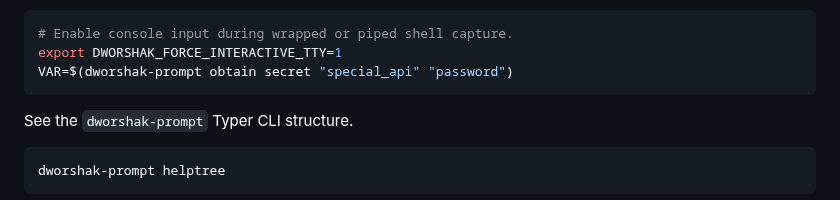
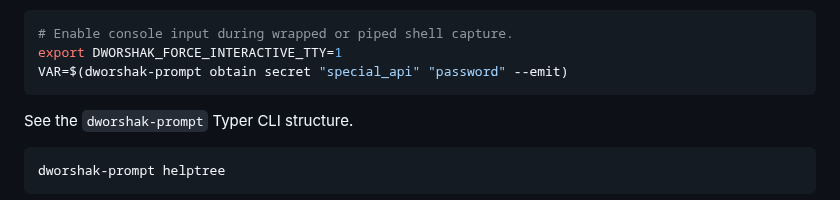
Before and after one commit to City-of-Memphis-Wastewater/dworshak-prompt, a Markdown page: README.md, the part around the change. Drawn GitHub-style.

Commit message:
emit flag in readme examole

````diff
--- a/README.md
+++ b/README.md
@@ -96,7 +96,7 @@ Piping and environment variable capture works, but will naturally fallback to GU
 ```zsh
 # Enable console input during wrapped or piped shell capture.
 export DWORSHAK_FORCE_INTERACTIVE_TTY=1
-VAR=$(dworshak-prompt obtain secret "special_api" "password")
+VAR=$(dworshak-prompt obtain secret "special_api" "password" --emit)
 ```
 
 See the `dworshak-prompt` Typer CLI structure.
````
